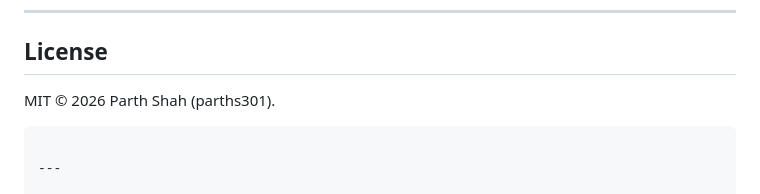
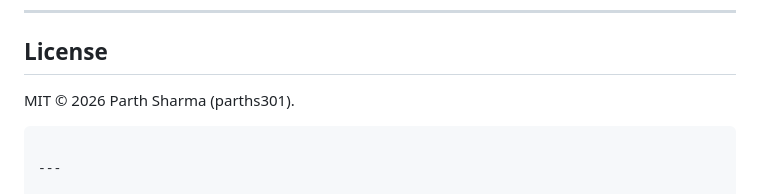
Before and after one commit to parths301/euclid-anti-ide, a Markdown page: README.md, the part around the change. Drawn GitHub-style.

````diff
--- a/README.md
+++ b/README.md
@@ -127,7 +127,7 @@ The build outputs to `dist/` and can be deployed to any static‑host.
 ---
 
 ## License
-MIT © 2026 Parth Shah (parths301).
+MIT © 2026 Parth Sharma (parths301).
 ```
 
 ---
````
